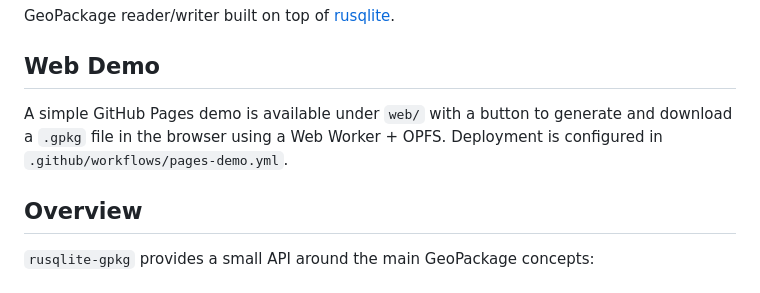
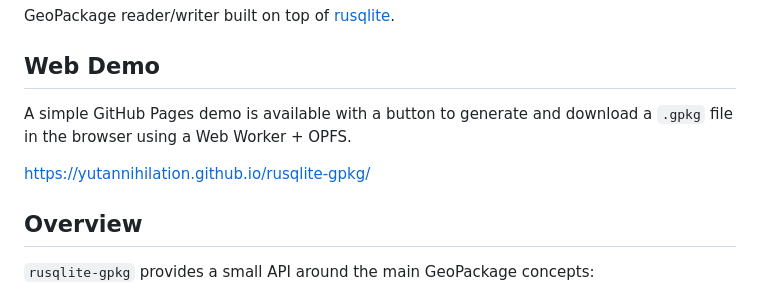
Before and after one commit to yutannihilation/rusqlite-gpkg, a Markdown page: README.md, the part around the change. Rendered like a GitHub page.

```diff
--- a/README.md
+++ b/README.md
@@ -8,9 +8,10 @@ GeoPackage reader/writer built on top of [rusqlite](https://crates.io/crates/rus
 
 ## Web Demo
 
-A simple GitHub Pages demo is available under `web/` with a button to generate
+A simple GitHub Pages demo is available with a button to generate
 and download a `.gpkg` file in the browser using a Web Worker + OPFS.
-Deployment is configured in `.github/workflows/pages-demo.yml`.
+
+https://yutannihilation.github.io/rusqlite-gpkg/
 
 ## Overview
 
```
